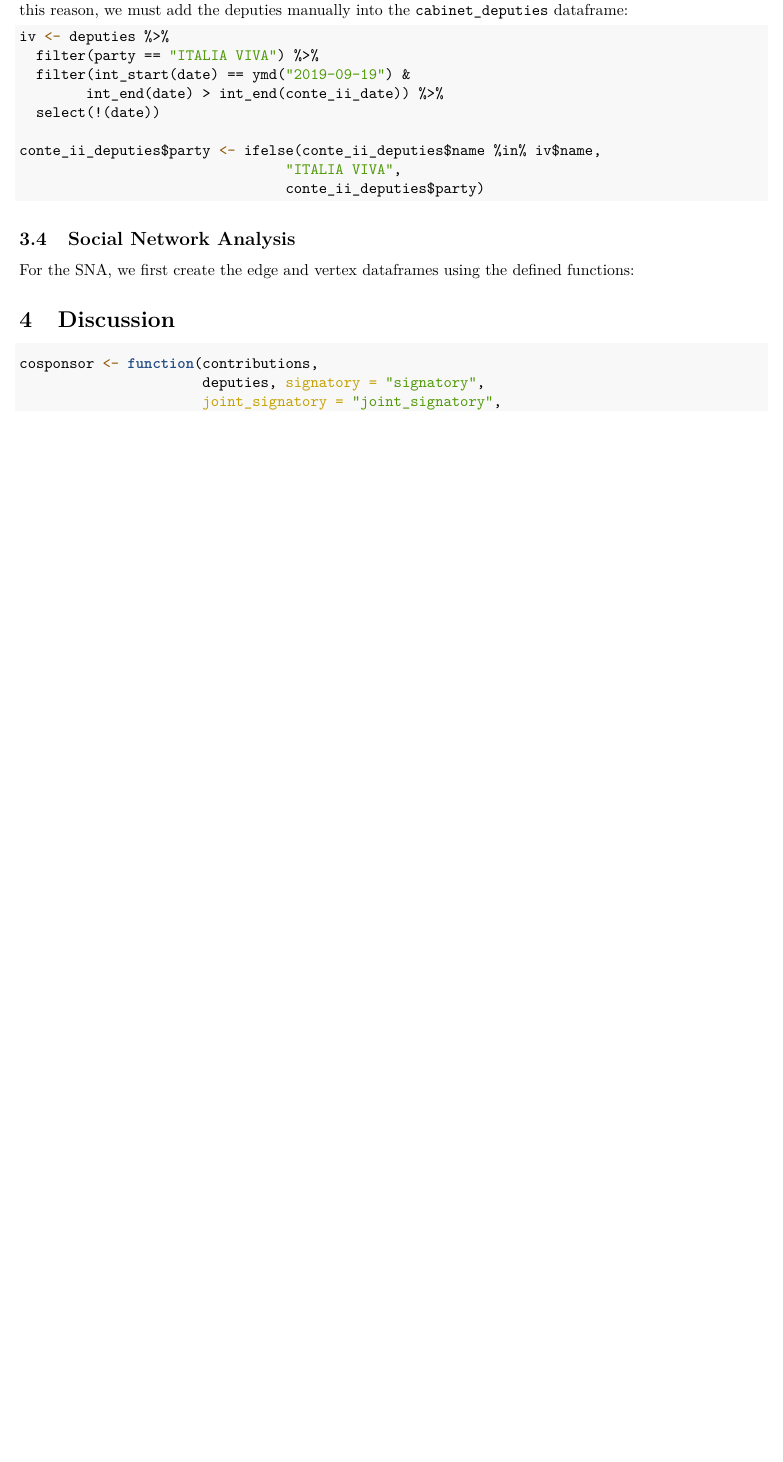
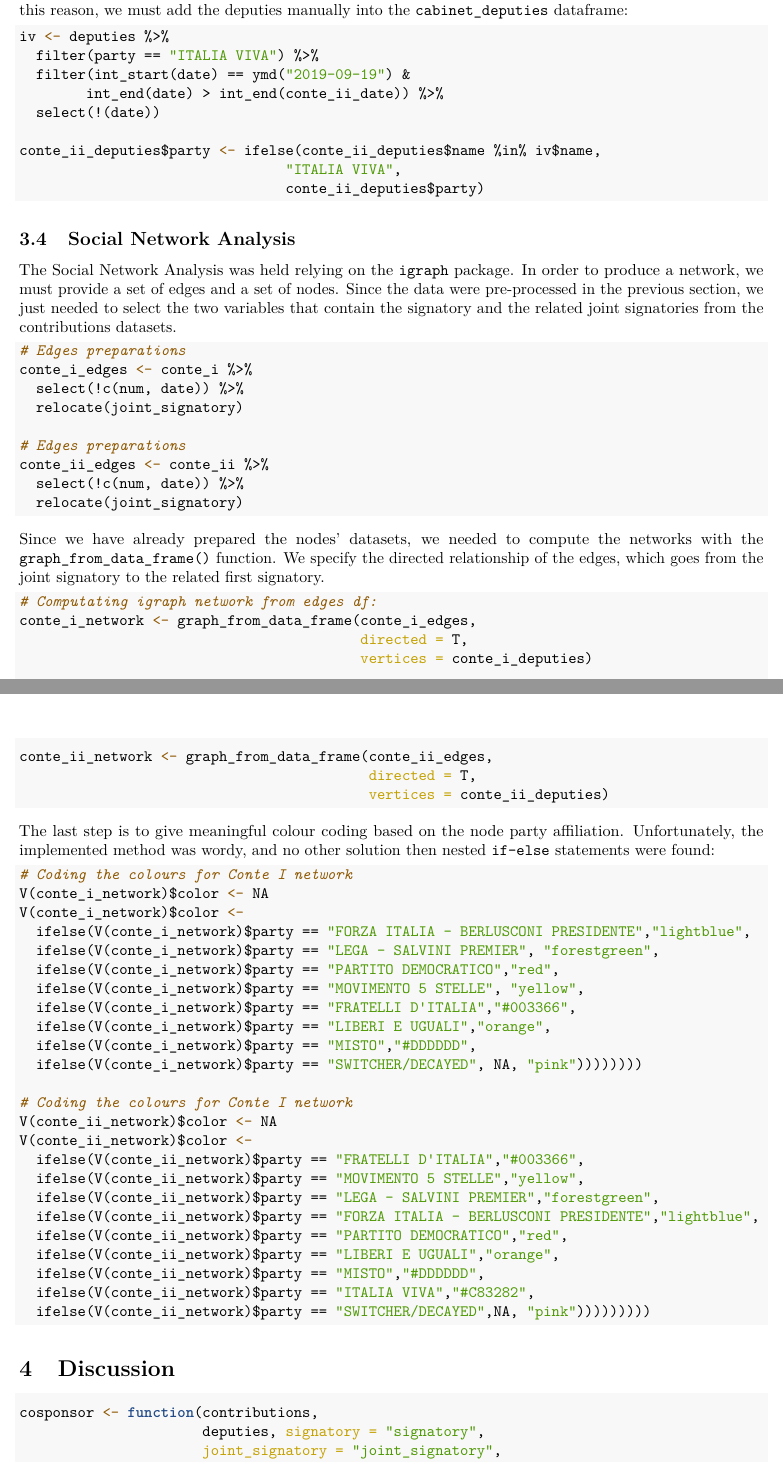
Before and after one commit to DataAccess2020/PoliticalFactions, an R Markdown document (output/report.Rmd): part of page 7 of 8 before the commit and two parts of pages 7 and 8 of 9 after it, the two joined at a grey line, cut so that both start at the same text, the shorter picture padded with empty space. The pictures show the output file output/report.pdf that the author committed with the source.

Commit message:
:memo: Report - SNA

````diff
--- a/output/report.Rmd
+++ b/output/report.Rmd
@@ -385,11 +385,69 @@ conte_ii_deputies$party <- ifelse(conte_ii_deputies$name %in% iv$name,
 
 ## Social Network Analysis
 
-For the SNA, we first create the edge and vertex dataframes using the defined functions:
+The Social Network Analysis was held relying on the `igraph` package.
+In order to produce a network, we must provide a set of edges and a set of nodes.
+Since the data were pre-processed in the previous section,
+we just needed to select the two variables that contain the signatory and the related joint signatories from the contributions datasets.
 
-```{r SNA}
+```{r SNA edges}
+# Edges preparations
+conte_i_edges <- conte_i %>%
+  select(!c(num, date)) %>%
+  relocate(joint_signatory)
+
+# Edges preparations
+conte_ii_edges <- conte_ii %>%
+  select(!c(num, date)) %>%
+  relocate(joint_signatory)
 
 ```
+
+Since we have already prepared the nodes' datasets, we needed to compute the networks with the `graph_from_data_frame()` function.
+We specify the directed relationship of the edges, which goes from the joint signatory to the related first signatory.
+
+```{r SNA nodes}
+# Computating igraph network from edges df:
+conte_i_network <- graph_from_data_frame(conte_i_edges,
+                                         directed = T,
+                                         vertices = conte_i_deputies)
+
+
+conte_ii_network <- graph_from_data_frame(conte_ii_edges,
+                                          directed = T,
+                                          vertices = conte_ii_deputies)
+```
+
+The last step is to give meaningful colour coding based on the node party affiliation.
+Unfortunately, the implemented method was wordy, and no other solution then nested `if-else` statements were found:
+
+```{r SNA color coding}
+# Coding the colours for Conte I network
+V(conte_i_network)$color <- NA
+V(conte_i_network)$color <-
+  ifelse(V(conte_i_network)$party == "FORZA ITALIA - BERLUSCONI PRESIDENTE","lightblue",
+  ifelse(V(conte_i_network)$party == "LEGA - SALVINI PREMIER", "forestgreen",
+  ifelse(V(conte_i_network)$party == "PARTITO DEMOCRATICO","red",
+  ifelse(V(conte_i_network)$party == "MOVIMENTO 5 STELLE", "yellow",
+  ifelse(V(conte_i_network)$party == "FRATELLI D'ITALIA","#003366",
+  ifelse(V(conte_i_network)$party == "LIBERI E UGUALI","orange",
+  ifelse(V(conte_i_network)$party == "MISTO","#DDDDDD",
+  ifelse(V(conte_i_network)$party == "SWITCHER/DECAYED", NA, "pink"))))))))
+
+# Coding the colours for Conte I network
+V(conte_ii_network)$color <- NA
+V(conte_ii_network)$color <-
+  ifelse(V(conte_ii_network)$party == "FRATELLI D'ITALIA","#003366",
+  ifelse(V(conte_ii_network)$party == "MOVIMENTO 5 STELLE","yellow",
+  ifelse(V(conte_ii_network)$party == "LEGA - SALVINI PREMIER","forestgreen",
+  ifelse(V(conte_ii_network)$party == "FORZA ITALIA - BERLUSCONI PRESIDENTE","lightblue",
+  ifelse(V(conte_ii_network)$party == "PARTITO DEMOCRATICO","red",
+  ifelse(V(conte_ii_network)$party == "LIBERI E UGUALI","orange",
+  ifelse(V(conte_ii_network)$party == "MISTO","#DDDDDD",
+  ifelse(V(conte_ii_network)$party == "ITALIA VIVA","#C83282",
+  ifelse(V(conte_ii_network)$party == "SWITCHER/DECAYED",NA, "pink")))))))))
+```
+
 
 
 # Discussion
````
Also changed, not shown: output/report.pdf, output/report.Rmd (7 more changed lines).
